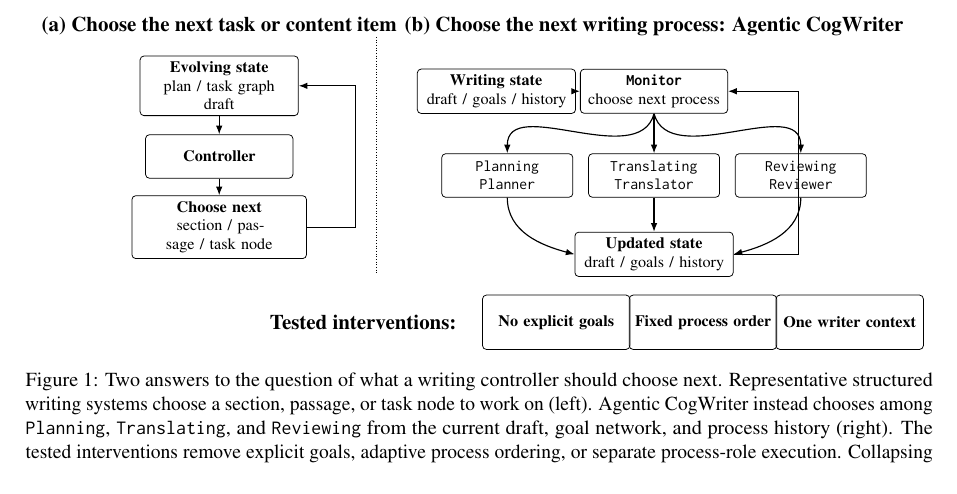
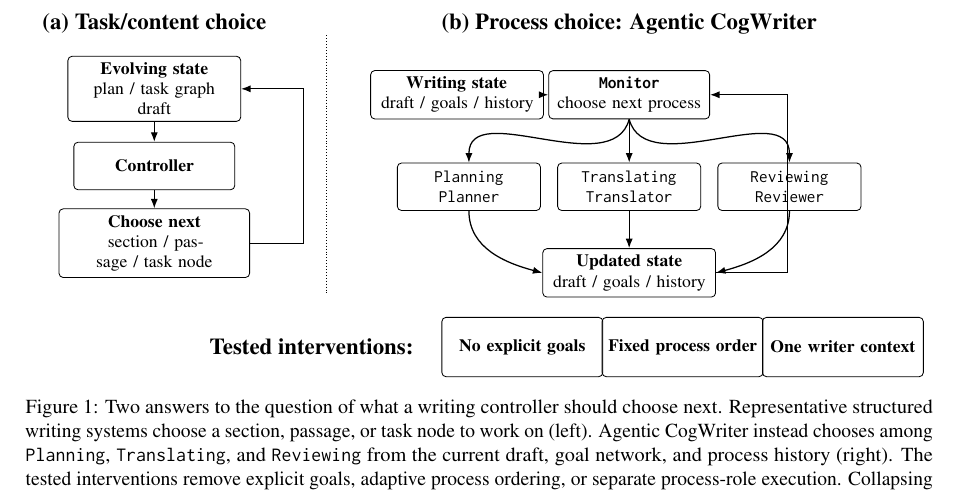
Before and after one commit to shunk031/agentic-cognitive-writing, a LaTeX paper (paper/acl_latex.tex, which reads paper/fig/tex/overview.tex): part of page 2 of 17, cut at the place of the change. Compiled offline with pdfLaTeX.

Commit message:
paper: shorten overview panel titles

```diff
--- a/paper/fig/tex/overview.tex
+++ b/paper/fig/tex/overview.tex
@@ -39,7 +39,7 @@
 
 % Task/content-level decision.
 \node[font=\bfseries] (tasktitle) at (0,3.2)
-    {(a) Choose the next task or content item};
+    {(a) Task/content choice};
 \node[state] (taskstate) at (0,2.1)
     {\textbf{Evolving state}\\plan / task graph\\draft};
 \node[controller] (taskcontroller) at (0,0.8)
@@ -55,7 +55,7 @@
 
 % Process-level decision.
 \node[font=\bfseries] (processtitle) at (8.0,3.2)
-    {(b) Choose the next writing process: Agentic CogWriter};
+    {(b) Process choice: Agentic CogWriter};
 
 \node[state] (state) at (5.1,2.0)
     {\textbf{Writing state}\\draft / goals / history};
```
